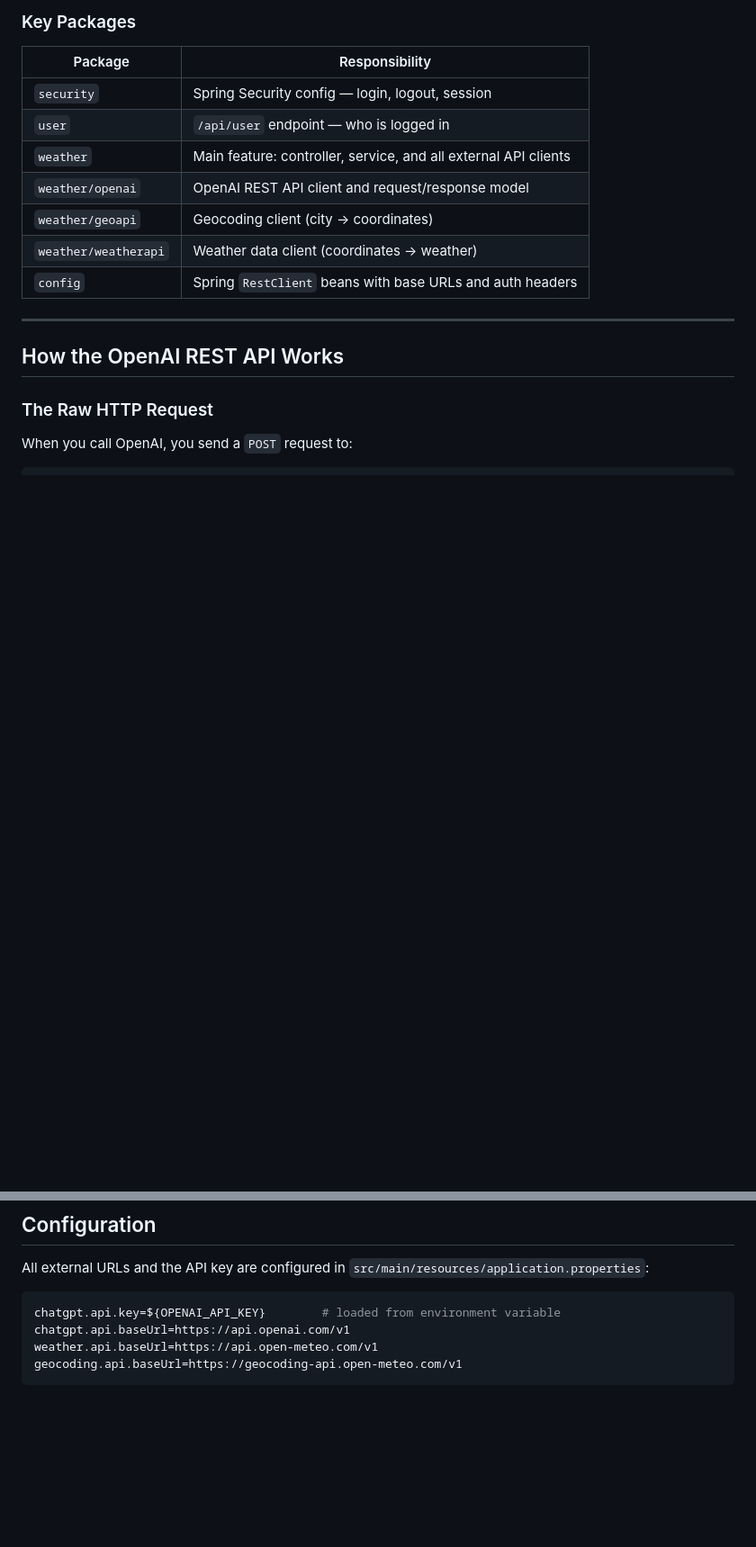
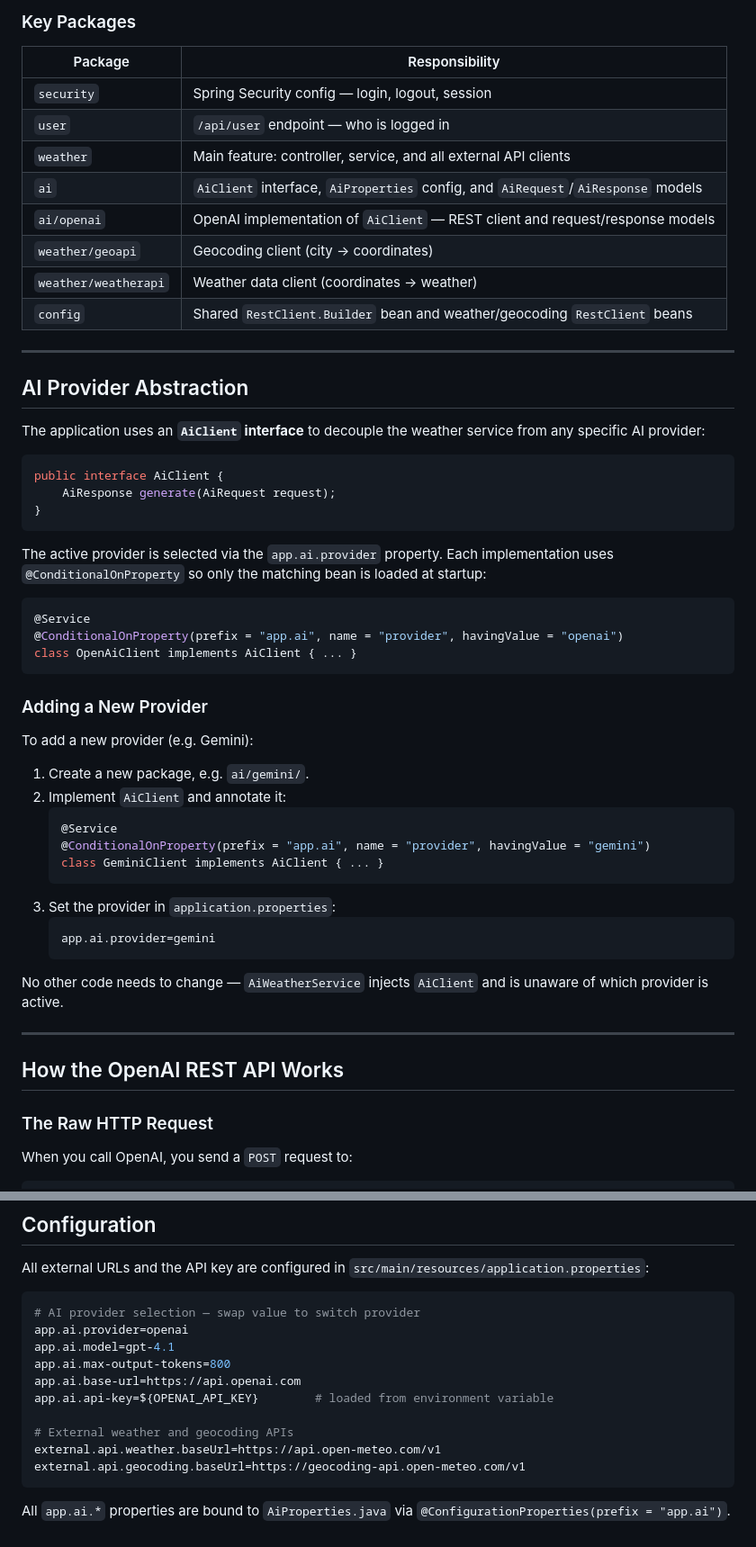
Before and after one commit to ek-osnb/chat-client-security-demo, a Markdown page: README.md, 2 parts joined by grey strips. Shown at 90% size. GitHub-like rendering; blank space fills up the shorter version.

Commit message:
update readme with provider text

````diff
--- a/README.md
+++ b/README.md
@@ -41,10 +41,49 @@ Spring Boot (port 8080)
 | `security` | Spring Security config — login, logout, session |
 | `user` | `/api/user` endpoint — who is logged in |
 | `weather` | Main feature: controller, service, and all external API clients |
-| `weather/openai` | OpenAI REST API client and request/response model |
+| `ai` | `AiClient` interface, `AiProperties` config, and `AiRequest`/`AiResponse` models |
+| `ai/openai` | OpenAI implementation of `AiClient` — REST client and request/response models |
 | `weather/geoapi` | Geocoding client (city → coordinates) |
 | `weather/weatherapi` | Weather data client (coordinates → weather) |
-| `config` | Spring `RestClient` beans with base URLs and auth headers |
+| `config` | Shared `RestClient.Builder` bean and weather/geocoding `RestClient` beans |
+
+---
+
+## AI Provider Abstraction
+
+The application uses an **`AiClient` interface** to decouple the weather service from any specific AI provider:
+
+```java
+public interface AiClient {
+    AiResponse generate(AiRequest request);
+}
+```
+
+The active provider is selected via the `app.ai.provider` property. Each implementation uses `@ConditionalOnProperty` so only the matching bean is loaded at startup:
+
+```java
+@Service
+@ConditionalOnProperty(prefix = "app.ai", name = "provider", havingValue = "openai")
+class OpenAiClient implements AiClient { ... }
+```
+
+### Adding a New Provider
+
+To add a new provider (e.g. Gemini):
+
+1. Create a new package, e.g. `ai/gemini/`.
+2. Implement `AiClient` and annotate it:
+   ```java
+   @Service
+   @ConditionalOnProperty(prefix = "app.ai", name = "provider", havingValue = "gemini")
+   class GeminiClient implements AiClient { ... }
+   ```
+3. Set the provider in `application.properties`:
+   ```properties
+   app.ai.provider=gemini
+   ```
+
+No other code needs to change — `AiWeatherService` injects `AiClient` and is unaware of which provider is active.
 
 ---
 
@@ -240,8 +279,16 @@ curl -b cookies.txt -X POST http://localhost:8080/api/prompt \
 All external URLs and the API key are configured in `src/main/resources/application.properties`:
 
 ```properties
-chatgpt.api.key=${OPENAI_API_KEY}        # loaded from environment variable
-chatgpt.api.baseUrl=https://api.openai.com/v1
-weather.api.baseUrl=https://api.open-meteo.com/v1
-geocoding.api.baseUrl=https://geocoding-api.open-meteo.com/v1
+# AI provider selection — swap value to switch provider
+app.ai.provider=openai
+app.ai.model=gpt-4.1
+app.ai.max-output-tokens=800
+app.ai.base-url=https://api.openai.com
+app.ai.api-key=${OPENAI_API_KEY}        # loaded from environment variable
+
+# External weather and geocoding APIs
+external.api.weather.baseUrl=https://api.open-meteo.com/v1
+external.api.geocoding.baseUrl=https://geocoding-api.open-meteo.com/v1
 ```
+
+All `app.ai.*` properties are bound to `AiProperties.java` via `@ConfigurationProperties(prefix = "app.ai")`.
````
Also changed, not shown: other parts of README.md (+9 -9 lines).
